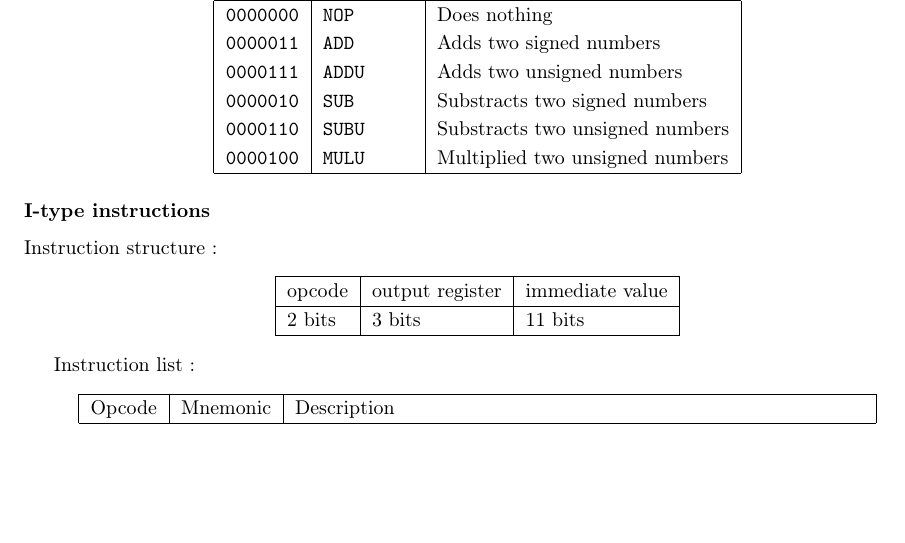
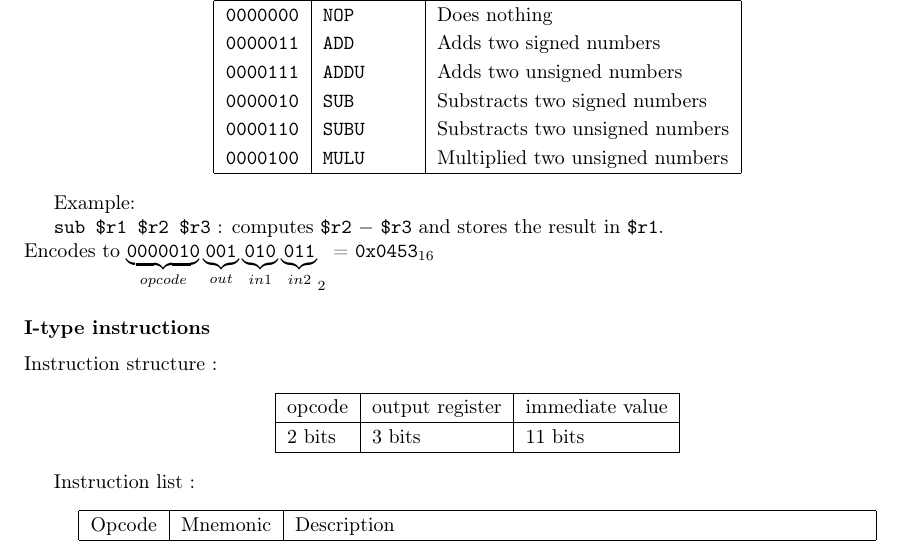
Before and after one commit to friendshipismagic/friendly-computing-machine, a LaTeX document (proj1/rapport/rapport.tex): part of page 2 of 3, cut so that both start at the same text, the shorter picture padded with empty space. Compiled offline with pdfLaTeX.

Commit message:
Added an example for the R-type instructions

```diff
--- a/proj1/rapport/rapport.tex
+++ b/proj1/rapport/rapport.tex
@@ -65,6 +65,17 @@ Instruction list :
 		\hline
 	\end{tabular}
 \end{center}
+
+Example:
+
+\texttt{sub \$r1 \$r2 \$r3} : computes \texttt{\$r2} $-$ \texttt{\$r3} and stores the
+result in \texttt{\$r1}. \\
+Encodes to ${
+	\underbrace{\texttt{0000010}}_{opcode}
+	\underbrace{\texttt{001}}_{out}
+	\underbrace{\texttt{010}}_{in 1}
+	\underbrace{\texttt{011}}_{in 2}
+}_2$ = \texttt{0x0453}$_{16}$
 
 \subsubsection{I-type instructions}
 
```
